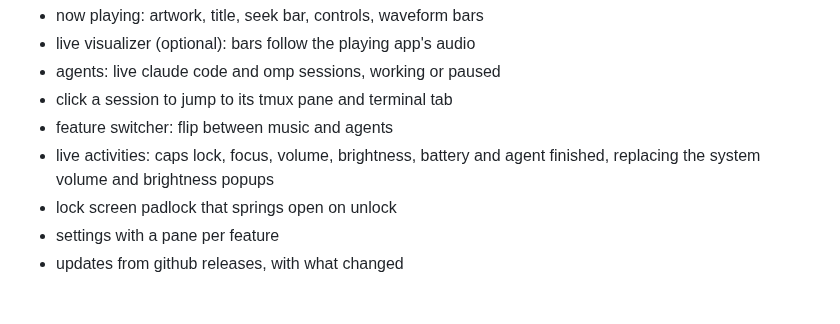
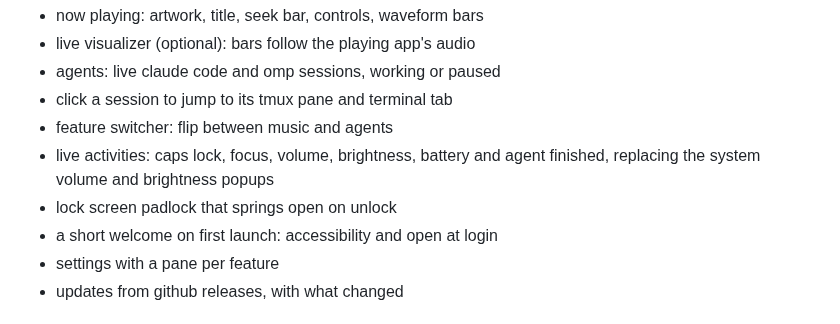
Before and after one commit to David4rr/niche, a Markdown page: README.md, the part around the change. Drawn GitHub-style.

```diff
--- a/README.md
+++ b/README.md
@@ -13,6 +13,7 @@ a dynamic island for the mac notch.
 - feature switcher: flip between music and agents
 - live activities: caps lock, focus, volume, brightness, battery and agent finished, replacing the system volume and brightness popups
 - lock screen padlock that springs open on unlock
+- a short welcome on first launch: accessibility and open at login
 - settings with a pane per feature
 - updates from github releases, with what changed
 
```
Also changed, not shown: CHANGELOG.md (+10 -0 lines), AppIcon.icon/Assets/disk.png (added), AppIcon.icon/Assets/halo.png (added), AppIcon.icon/Assets/hole.png (added), 6 other files.
